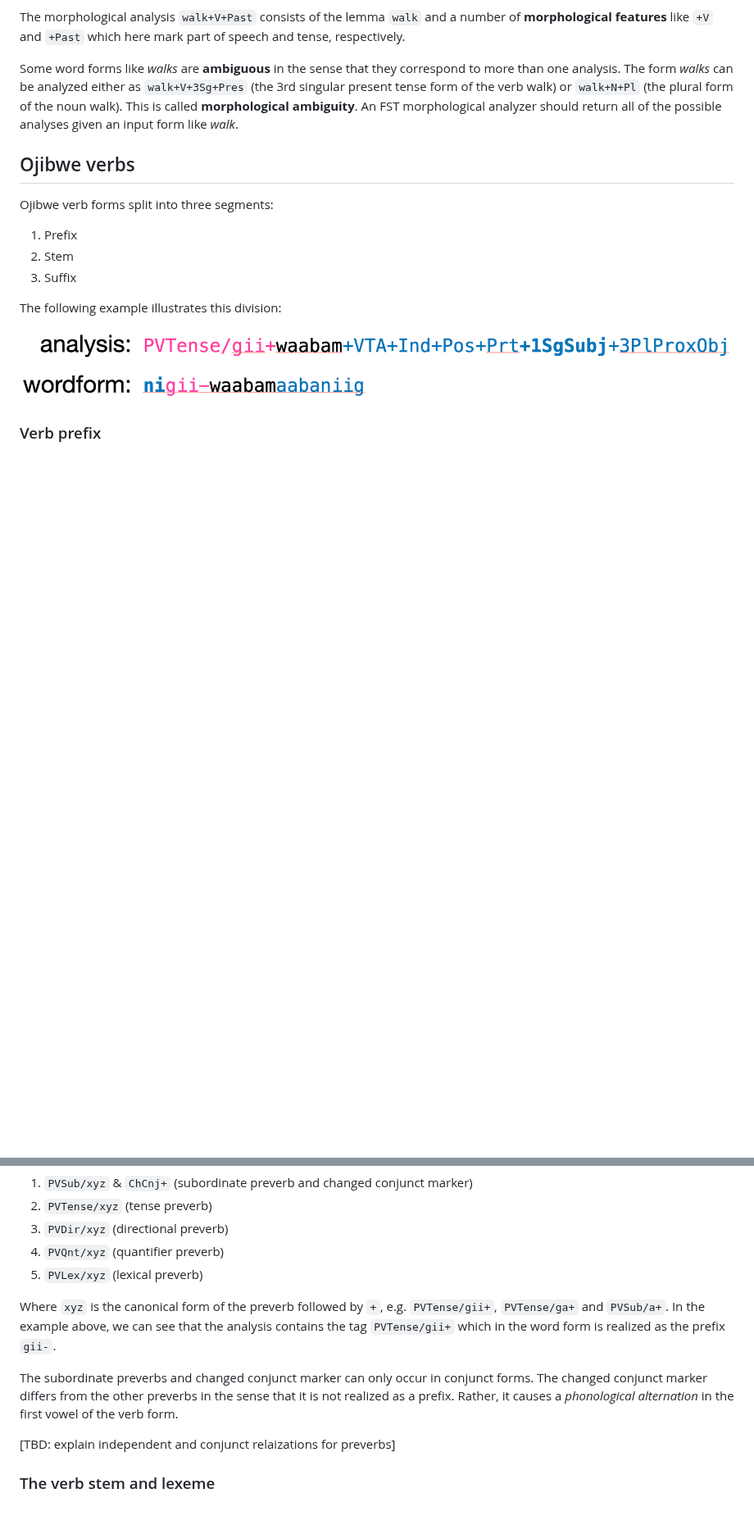
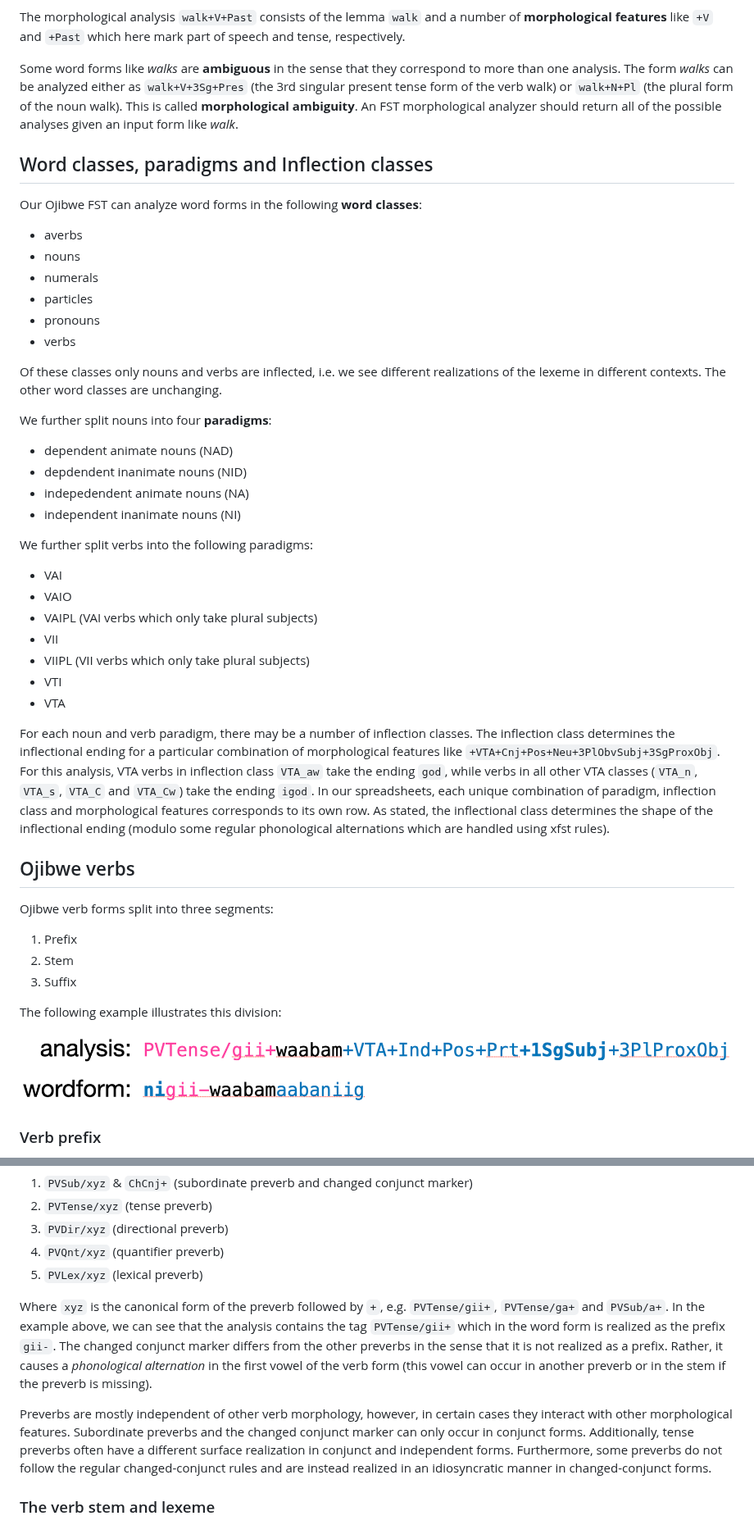
Before and after one commit to ELF-Lab/ParserTools, a Markdown page: csv2fst/docs/morphology.md, 2 parts joined by grey strips. Shown at 82% size. GitHub-like rendering; blank space fills up the shorter version.

```diff
--- a/csv2fst/docs/morphology.md
+++ b/csv2fst/docs/morphology.md
@@ -16,6 +16,37 @@ Inflectional affixes that occur before the stem are called **prefixes** and affi
 The morphological analysis `walk+V+Past` consists of the lemma `walk` and a number of **morphological features** like `+V` and `+Past` which here mark part of speech and tense, respectively.
 
 Some word forms like *walks* are **ambiguous** in the sense that they correspond to more than one analysis. The form *walks* can be analyzed either as `walk+V+3Sg+Pres` (the 3rd singular present tense form of the verb walk) or `walk+N+Pl` (the plural form of the noun walk). This is called **morphological ambiguity**. An FST morphological analyzer should return all of the possible analyses given an input form like *walk*.
+
+## Word classes, paradigms and Inflection classes
+
+Our Ojibwe FST can analyze word forms in the following **word classes**:
+* averbs
+* nouns
+* numerals
+* particles
+* pronouns
+* verbs
+
+Of these classes only nouns and verbs are inflected, i.e. we see different realizations of the lexeme in different contexts. The other word classes are unchanging.
+
+We further split nouns into four **paradigms**:
+
+* dependent animate nouns (NAD)
+* depdendent inanimate nouns (NID)
+* indepedendent animate nouns (NA)
+* independent inanimate nouns (NI)
+
+We further split verbs into the following paradigms:
+
+*  VAI
+*  VAIO
+*  VAIPL (VAI verbs which only take plural subjects)
+*  VII
+*  VIIPL (VII verbs which only take plural subjects)
+*  VTI
+*  VTA
+
+For each noun and verb paradigm, there may be a number of inflection classes. The inflection class determines the inflectional ending for a particular combination of morphological features like `+VTA+Cnj+Pos+Neu+3PlObvSubj+3SgProxObj`. For this analysis, VTA verbs in inflection class `VTA_aw` take the ending `god`, while verbs in all other VTA classes (`VTA_n`, `VTA_s`, `VTA_C` and `VTA_Cw`) take the ending `igod`. In our spreadsheets, each unique combination of paradigm, inflection class and morphological features corresponds to its own row. As stated, the inflectional class determines the shape of the inflectional ending (modulo some regular phonological alternations which are handled using xfst rules).
 
 ## Ojibwe verbs
 
@@ -43,11 +74,9 @@ Preverbs are separated from the stem (and other preverbs) by a hyphen `-`. In th
 4. `PVQnt/xyz` (quantifier preverb)
 5. `PVLex/xyz` (lexical preverb)
 
-Where `xyz` is the canonical form of the preverb followed by `+`, e.g. `PVTense/gii+`, `PVTense/ga+` and `PVSub/a+`. In the example above, we can see that the analysis contains the tag `PVTense/gii+` which in the word form is realized as the prefix `gii-`.
+Where `xyz` is the canonical form of the preverb followed by `+`, e.g. `PVTense/gii+`, `PVTense/ga+` and `PVSub/a+`. In the example above, we can see that the analysis contains the tag `PVTense/gii+` which in the word form is realized as the prefix `gii-`. The changed conjunct marker differs from the other preverbs in the sense that it is not realized as a prefix. Rather, it causes a *phonological alternation* in the first vowel of the verb form (this vowel can occur in another preverb or in the stem if the preverb is missing).
 
-The subordinate preverbs and changed conjunct marker can only occur in conjunct forms. The changed conjunct marker differs from the other preverbs in the sense that it is not realized as a prefix. Rather, it causes a *phonological alternation* in the first vowel of the verb form.
-
-[TBD: explain independent and conjunct relaizations for preverbs]
+Preverbs are mostly independent of other verb morphology, however, in certain cases they interact with other morphological features. Subordinate preverbs and the changed conjunct marker can only occur in conjunct forms. Additionally, tense preverbs often have a different surface realization in conjunct and independent forms. Furthermore, some preverbs do not follow the regular changed-conjunct rules and are instead realized in an idiosyncratic manner in changed-conjunct forms.
 
 ### The verb stem and lexeme
 
```
Also changed, not shown: other parts of csv2fst/docs/morphology.md (+3 -6 lines).
